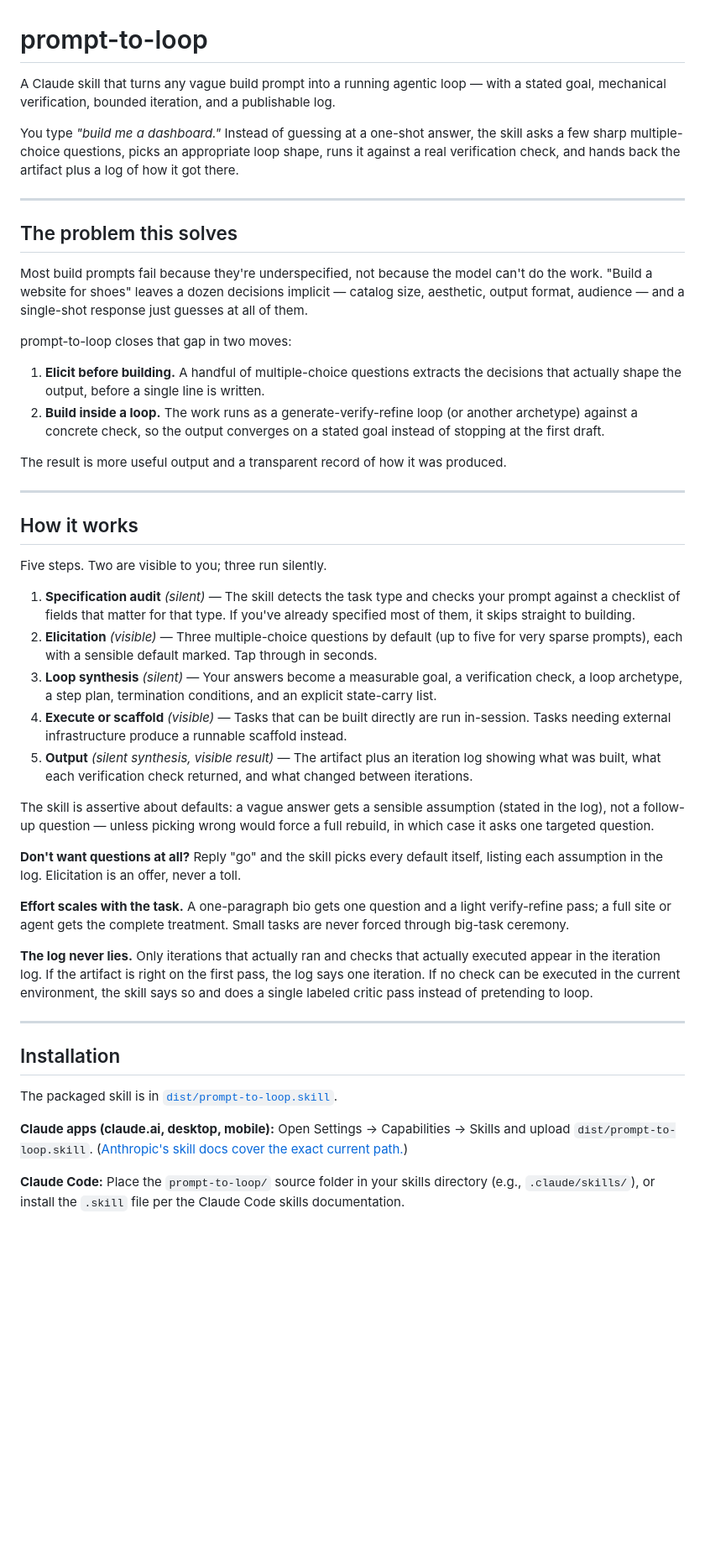
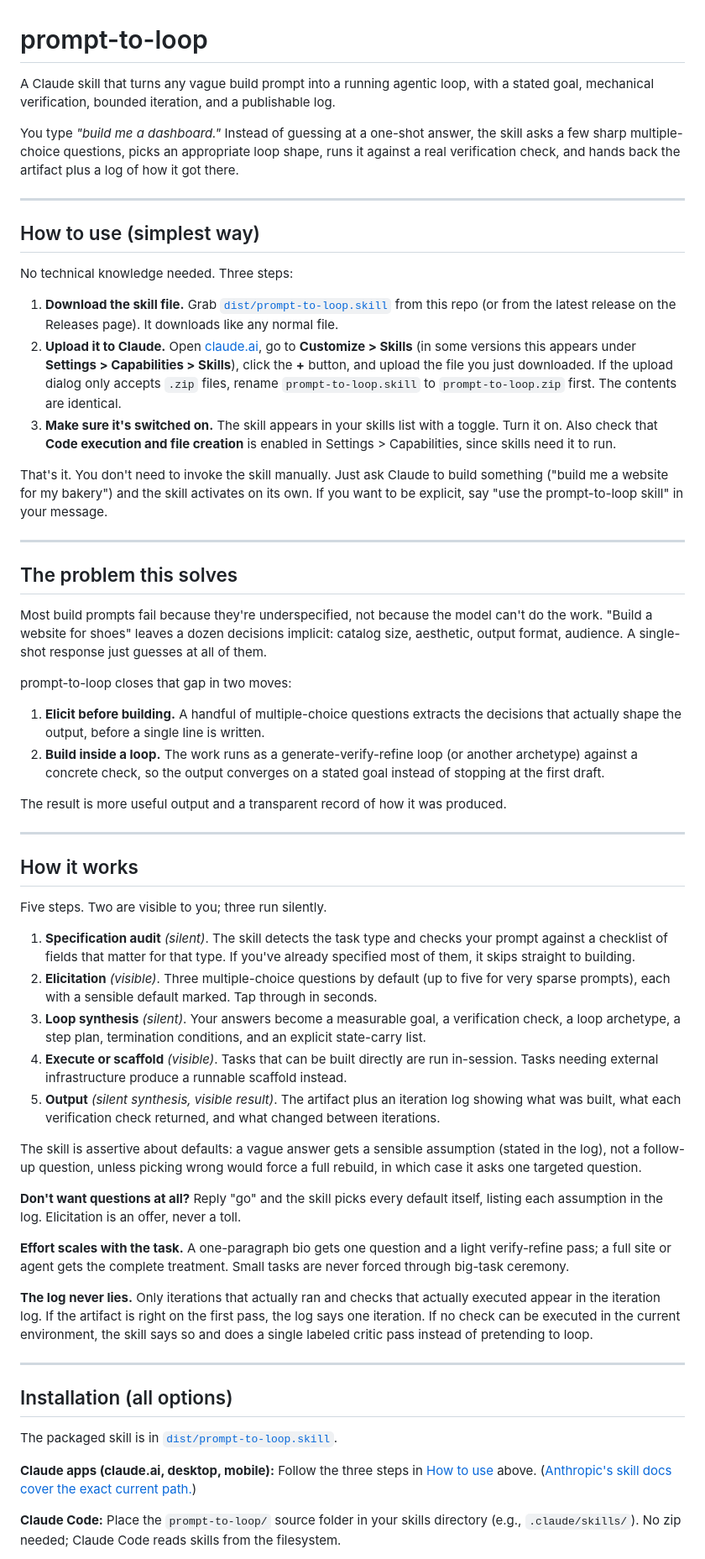
Before and after one commit to tmanish/prompt-to-loop, a Markdown page: README.md, the part around one of its changes. Shown at 84% size. Drawn GitHub-style; blank space fills up the shorter version.

Commit message:
prompt-to-loop v1.0.0

```diff
--- a/README.md
+++ b/README.md
@@ -1,14 +1,26 @@
 # prompt-to-loop
 
-A Claude skill that turns any vague build prompt into a running agentic loop — with a stated goal, mechanical verification, bounded iteration, and a publishable log.
+A Claude skill that turns any vague build prompt into a running agentic loop, with a stated goal, mechanical verification, bounded iteration, and a publishable log.
 
 You type *"build me a dashboard."* Instead of guessing at a one-shot answer, the skill asks a few sharp multiple-choice questions, picks an appropriate loop shape, runs it against a real verification check, and hands back the artifact plus a log of how it got there.
 
 ---
 
+## How to use (simplest way)
+
+No technical knowledge needed. Three steps:
+
+1. **Download the skill file.** Grab [`dist/prompt-to-loop.skill`](dist/prompt-to-loop.skill) from this repo (or from the latest release on the Releases page). It downloads like any normal file.
+2. **Upload it to Claude.** Open [claude.ai](https://claude.ai), go to **Customize > Skills** (in some versions this appears under **Settings > Capabilities > Skills**), click the **+** button, and upload the file you just downloaded. If the upload dialog only accepts `.zip` files, rename `prompt-to-loop.skill` to `prompt-to-loop.zip` first. The contents are identical.
+3. **Make sure it's switched on.** The skill appears in your skills list with a toggle. Turn it on. Also check that **Code execution and file creation** is enabled in Settings > Capabilities, since skills need it to run.
+
+That's it. You don't need to invoke the skill manually. Just ask Claude to build something ("build me a website for my bakery") and the skill activates on its own. If you want to be explicit, say "use the prompt-to-loop skill" in your message.
+
+---
+
 ## The problem this solves
 
-Most build prompts fail because they're underspecified, not because the model can't do the work. "Build a website for shoes" leaves a dozen decisions implicit — catalog size, aesthetic, output format, audience — and a single-shot response just guesses at all of them.
+Most build prompts fail because they're underspecified, not because the model can't do the work. "Build a website for shoes" leaves a dozen decisions implicit: catalog size, aesthetic, output format, audience. A single-shot response just guesses at all of them.
 
 prompt-to-loop closes that gap in two moves:
 
@@ -23,13 +35,13 @@ The result is more useful output and a transparent record of how it was produced
 
 Five steps. Two are visible to you; three run silently.
 
-1. **Specification audit** *(silent)* — The skill detects the task type and checks your prompt against a checklist of fields that matter for that type. If you've already specified most of them, it skips straight to building.
-2. **Elicitation** *(visible)* — Three multiple-choice questions by default (up to five for very sparse prompts), each with a sensible default marked. Tap through in seconds.
-3. **Loop synthesis** *(silent)* — Your answers become a measurable goal, a verification check, a loop archetype, a step plan, termination conditions, and an explicit state-carry list.
-4. **Execute or scaffold** *(visible)* — Tasks that can be built directly are run in-session. Tasks needing external infrastructure produce a runnable scaffold instead.
-5. **Output** *(silent synthesis, visible result)* — The artifact plus an iteration log showing what was built, what each verification check returned, and what changed between iterations.
+1. **Specification audit** *(silent)*. The skill detects the task type and checks your prompt against a checklist of fields that matter for that type. If you've already specified most of them, it skips straight to building.
+2. **Elicitation** *(visible)*. Three multiple-choice questions by default (up to five for very sparse prompts), each with a sensible default marked. Tap through in seconds.
+3. **Loop synthesis** *(silent)*. Your answers become a measurable goal, a verification check, a loop archetype, a step plan, termination conditions, and an explicit state-carry list.
+4. **Execute or scaffold** *(visible)*. Tasks that can be built directly are run in-session. Tasks needing external infrastructure produce a runnable scaffold instead.
+5. **Output** *(silent synthesis, visible result)*. The artifact plus an iteration log showing what was built, what each verification check returned, and what changed between iterations.
 
-The skill is assertive about defaults: a vague answer gets a sensible assumption (stated in the log), not a follow-up question — unless picking wrong would force a full rebuild, in which case it asks one targeted question.
+The skill is assertive about defaults: a vague answer gets a sensible assumption (stated in the log), not a follow-up question, unless picking wrong would force a full rebuild, in which case it asks one targeted question.
 
 **Don't want questions at all?** Reply "go" and the skill picks every default itself, listing each assumption in the log. Elicitation is an offer, never a toll.
 
@@ -39,11 +51,11 @@ The skill is assertive about defaults: a vague answer gets a sensible assumption
 
 ---
 
-## Installation
+## Installation (all options)
 
 The packaged skill is in [`dist/prompt-to-loop.skill`](dist/prompt-to-loop.skill).
 
-**Claude apps (claude.ai, desktop, mobile):** Open Settings → Capabilities → Skills and upload `dist/prompt-to-loop.skill`. ([Anthropic's skill docs cover the exact current path.](https://support.claude.com))
+**Claude apps (claude.ai, desktop, mobile):** Follow the three steps in [How to use](#how-to-use-simplest-way) above. ([Anthropic's skill docs cover the exact current path.](https://support.claude.com/en/articles/12512180-use-skills-in-claude))
 
-**Claude Code:** Place the `prompt-to-loop/` source folder in your skills directory (e.g., `.claude/skills/`), or install the `.skill` file per the Claude Code skills documentation.
+**Claude Code:** Place the `prompt-to-loop/` source folder in your skills directory (e.g., `.claude/skills/`). No zip needed; Claude Code reads skills from the filesystem.
 
```
Also changed, not shown: other parts of README.md (+13 -13 lines).
